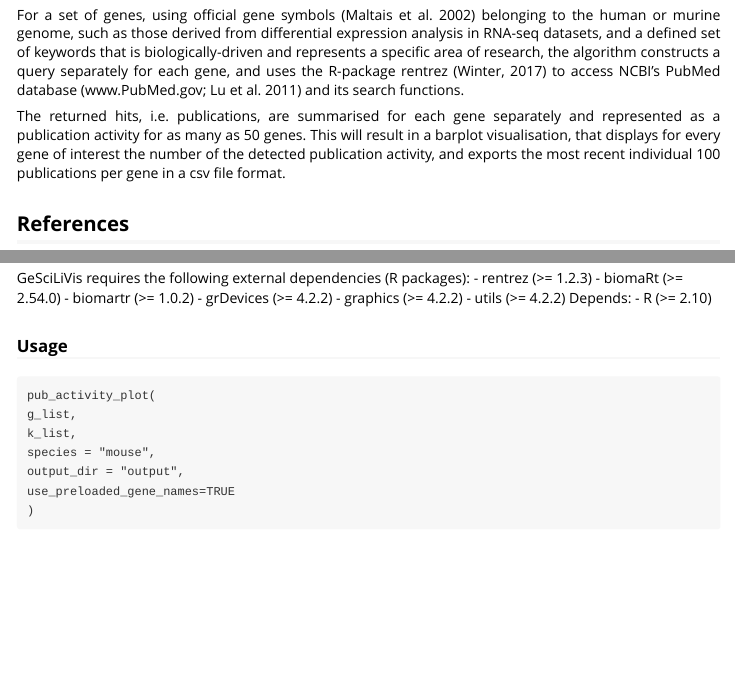
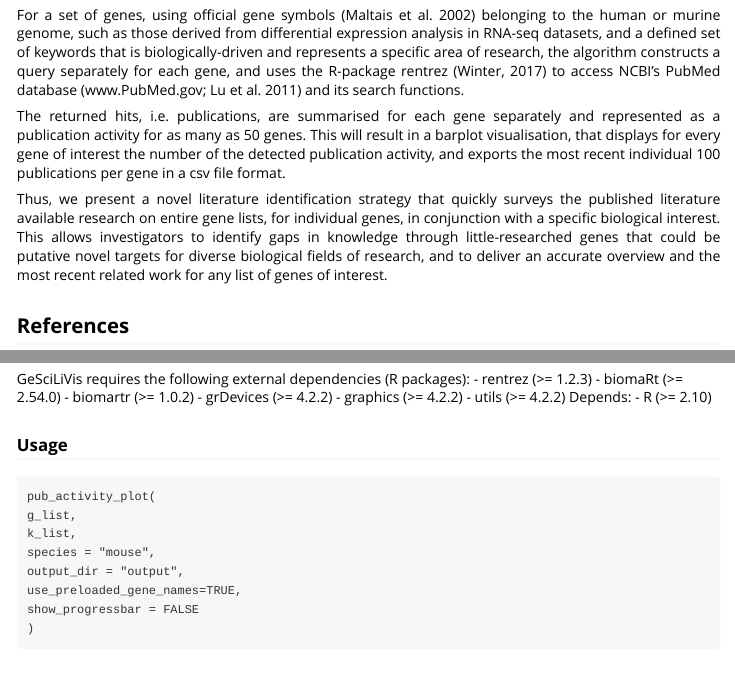
Before and after one commit to marina-leer/pubCounteR, an R Markdown document (vignettes/Getting_started_with_GeSciLiVis.Rmd): the page in a window 1100 px wide, from 600 px down, and a second part further down, joined at a grey line. Rendered offline with R 4.5, knitr and Pandoc, with nearby package versions; long lines of code are wrapped.

Commit message:
Update Getting_started_with_GeSciLiVis.Rmd

````diff
--- a/vignettes/Getting_started_with_GeSciLiVis.Rmd
+++ b/vignettes/Getting_started_with_GeSciLiVis.Rmd
@@ -31,6 +31,9 @@ For a set of genes, using official gene symbols (Maltais et al. 2002) belonging
 The returned hits, i.e. publications, are summarised for each gene separately and represented as a publication activity for as many as 50 genes. This will result in a barplot visualisation, that displays for every gene of interest the number of the detected publication activity, and exports the most recent individual 100 publications per gene in a csv file format.
 </p>
 
+<p align="justify">
+Thus, we present a novel literature identification strategy that quickly surveys the published literature available research on entire gene lists, for individual genes, in conjunction with a specific biological interest. This allows investigators to identify gaps in knowledge through little-researched genes that could be putative novel targets for diverse biological fields of research, and to deliver an accurate overview and the most recent related work for any list of genes of interest.
+</p>
 
 ## References
 <p align="justify">
@@ -86,7 +89,8 @@ g_list,
 k_list,
 species = "mouse",
 output_dir = "output",
-use_preloaded_gene_names=TRUE
+use_preloaded_gene_names=TRUE,
+show_progressbar = FALSE
 )
 ```
 
````
